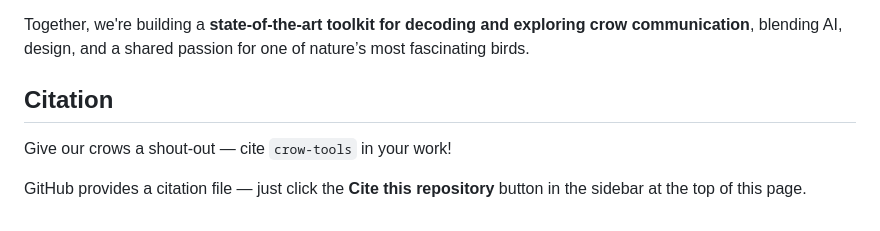
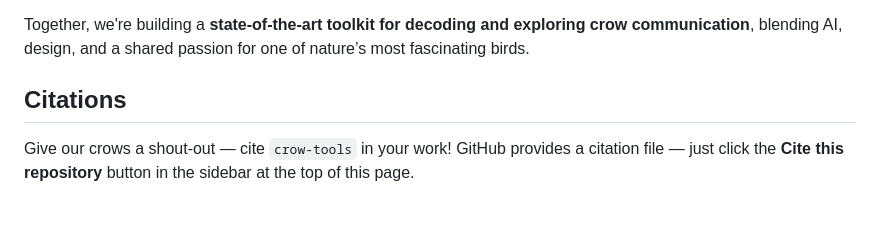
Before and after one commit to CrowCall/crow-tools, a Markdown page: README.md, the part around the change. GitHub-like rendering.

Commit message:
Updating citations section

```diff
--- a/README.md
+++ b/README.md
@@ -144,8 +144,6 @@ This project is a collaborative effort driven by a shared curiosity and love for
 
 Together, we're building a **state-of-the-art toolkit for decoding and exploring crow communication**, blending AI, design, and a shared passion for one of nature’s most fascinating birds.
 
-## Citation
+## Citations
 
-Give our crows a shout-out — cite `crow-tools` in your work!
-
-GitHub provides a citation file — just click the **Cite this repository** button in the sidebar at the top of this page.
+Give our crows a shout-out — cite `crow-tools` in your work! GitHub provides a citation file — just click the **Cite this repository** button in the sidebar at the top of this page.
```
